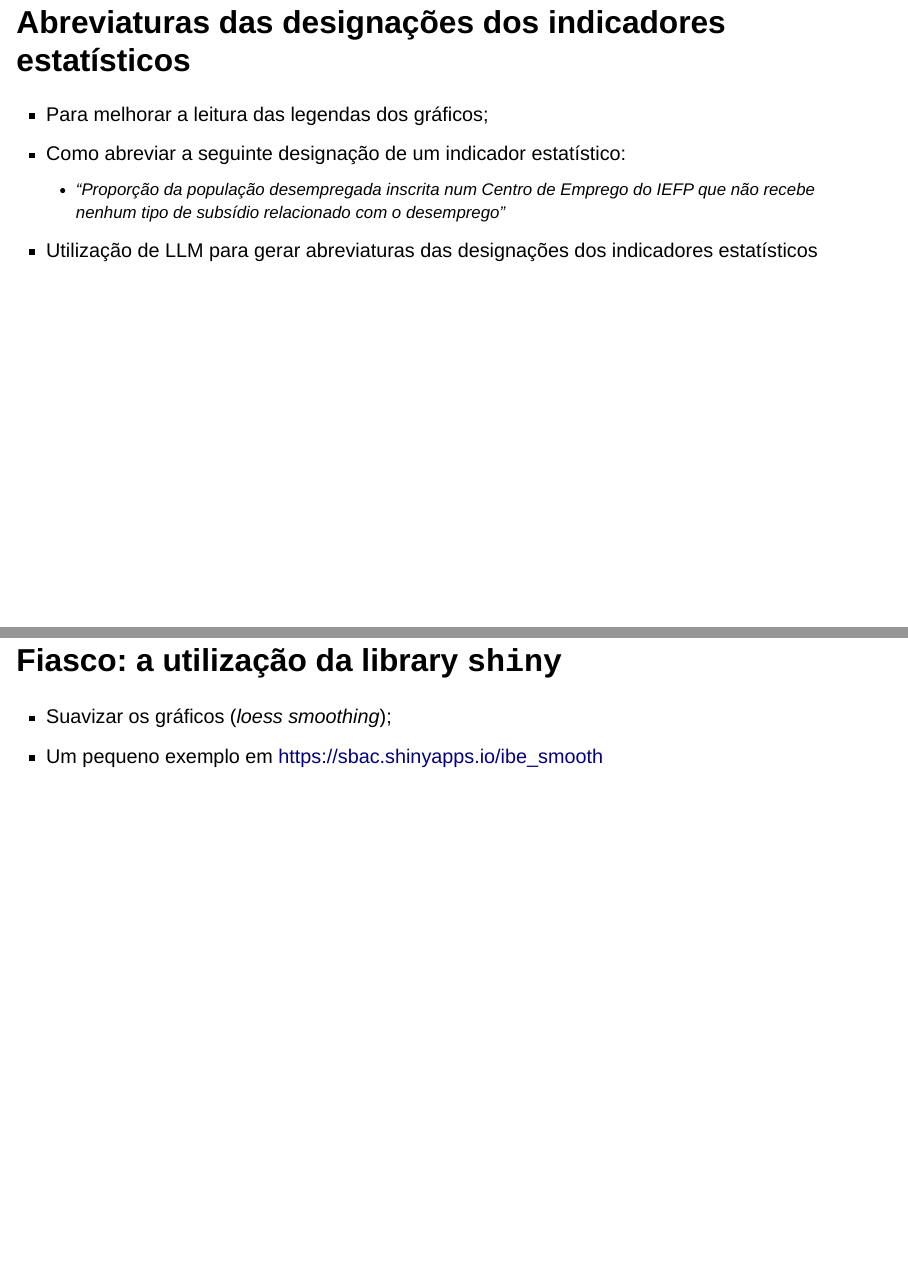
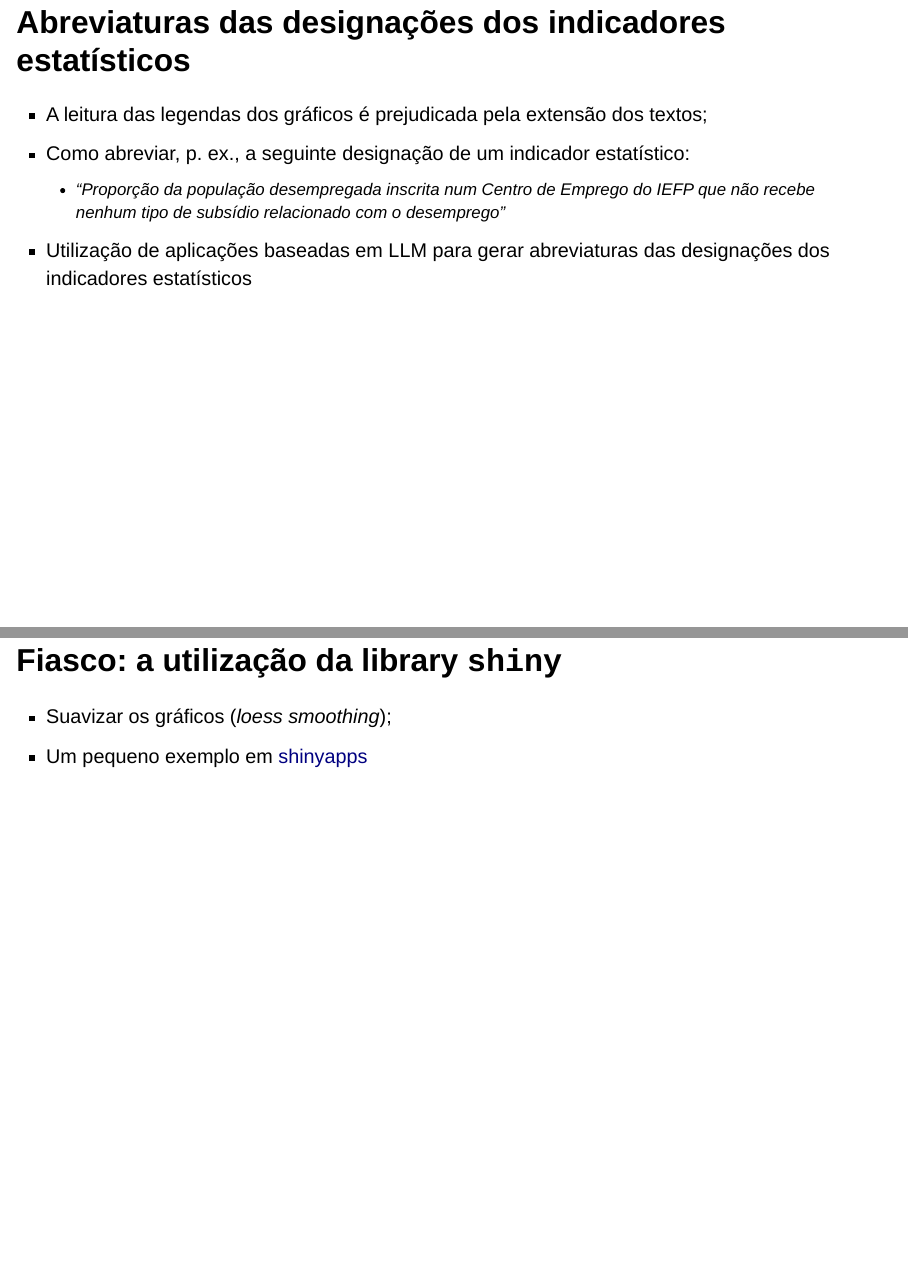
Before and after one commit to sbacelar/ibe-dashboard, a Quarto document (IBE_Dashboard_MH.qmd): pages 4 and 9 of 9, joined at a grey line. Rendered offline with R 4.5, knitr and Pandoc in place of Quarto, with nearby package versions; drawn as Slidy slides in place of the format the file asks for.

Commit message:
segunda fim

```diff
--- a/IBE_Dashboard_MH.qmd
+++ b/IBE_Dashboard_MH.qmd
@@ -41,8 +41,8 @@ editor: visual
 
 ## Abreviaturas das designações dos indicadores estatísticos
 
--   Para melhorar a leitura das legendas dos gráficos;
--   Como abreviar a seguinte designação de um indicador estatístico:
+-   A leitura das legendas dos gráficos é prejudicada pela extensão dos textos;
+-   Como abreviar, p. ex., a seguinte designação de um indicador estatístico:
     -   "Proporção da população desempregada inscrita num Centro de Emprego do IEFP que não recebe nenhum tipo de subsídio relacionado com o desemprego"
--   Utilização de LLM para gerar abreviaturas das designações dos indicadores estatísticos
+-   Utilização de aplicações baseadas em LLM para gerar abreviaturas das designações dos indicadores estatísticos
 
@@ -80,4 +80,4 @@ The design is simple and clean, which makes it versatile for various uses in the
 ## Fiasco: a utilização da library `shiny`
 
 -   Suavizar os gráficos (*loess smoothing*);
--   Um pequeno exemplo em [https://sbac.shinyapps.io/ibe_smooth](shinyapps)
+-   Um pequeno exemplo em [shinyapps](https://sbac.shinyapps.io/ibe_smooth/)
```
Also changed, not shown: IBE_Dashboard_MH.qmd (8 more changed lines), 1 other file.
